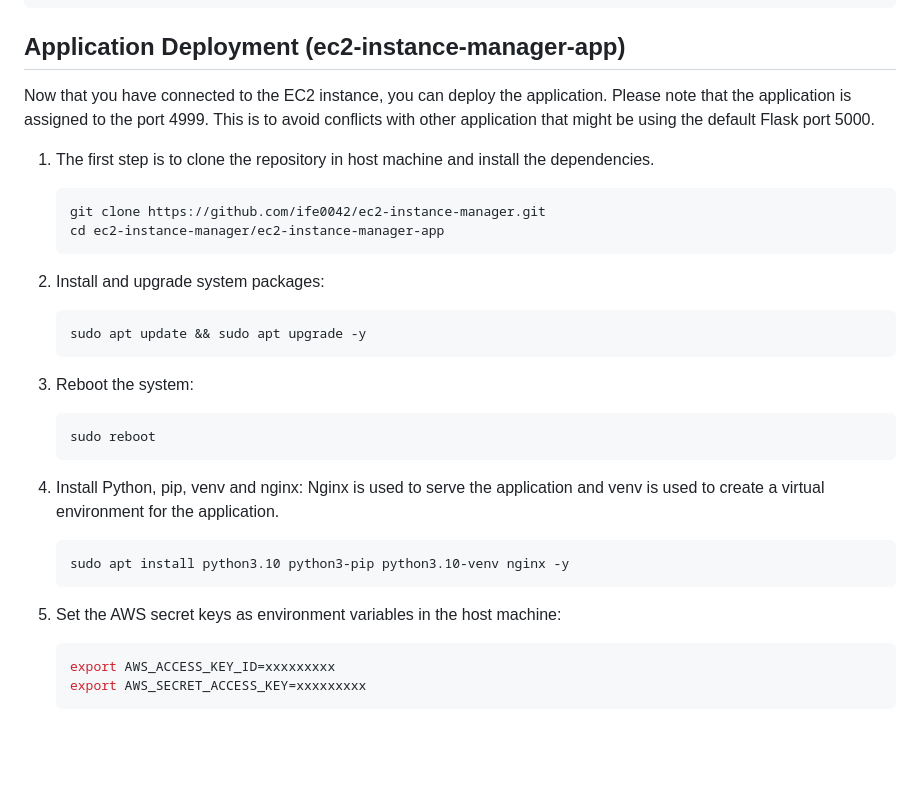
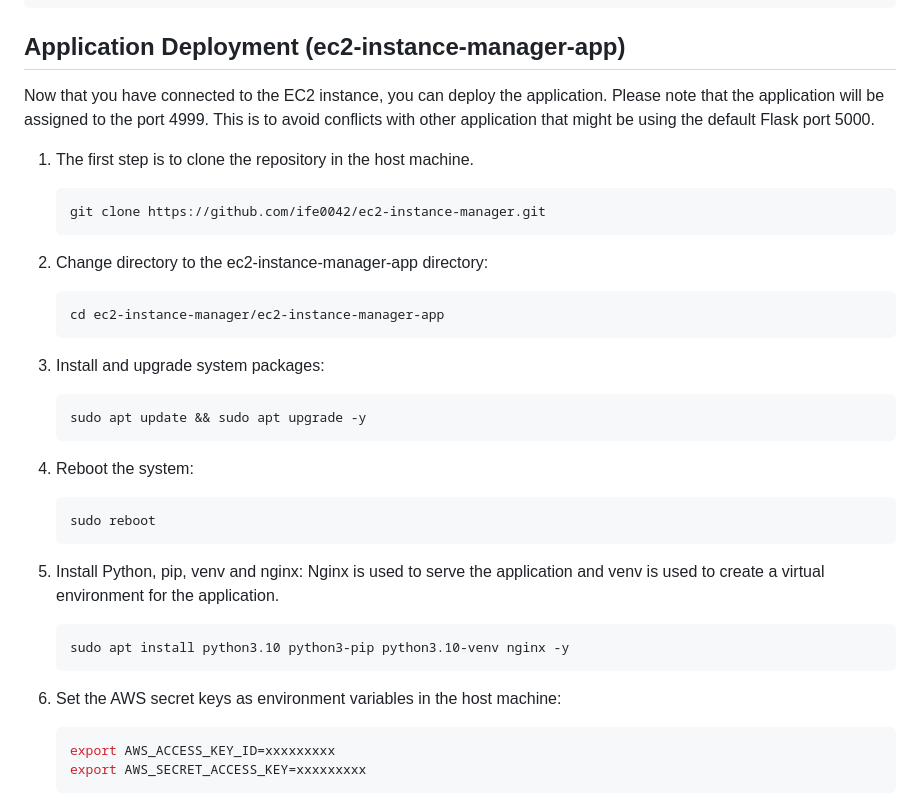
Before and after one commit to ife0042/ec2-instance-manager, a Markdown page: README.md, the part around the change. GitHub-like rendering; blank space fills up the shorter version.

````diff
--- a/README.md
+++ b/README.md
@@ -85,31 +85,35 @@ Once the infrastructure is deployed, you can connect to the EC2 instance using t
 
 ## Application Deployment (ec2-instance-manager-app)
 Now that you have connected to the EC2 instance, you can deploy the application.
-Please note that the application is assigned to the port 4999. This is to avoid conflicts with other application that might be using the default Flask port 5000.
+Please note that the application will be assigned to the port 4999. This is to avoid conflicts with other application that might be using the default Flask port 5000.
 
-1. The first step is to clone the repository in host machine and install the dependencies.
+1. The first step is to clone the repository in the host machine.
    ```bash
    git clone https://github.com/ife0042/ec2-instance-manager.git
+   ```
+
+2. Change directory to the ec2-instance-manager-app directory:
+   ```bash
    cd ec2-instance-manager/ec2-instance-manager-app
    ```
 
-2. Install and upgrade system packages:
+3. Install and upgrade system packages:
    ```bash
    sudo apt update && sudo apt upgrade -y
    ```
 
-3. Reboot the system:
+4. Reboot the system:
    ```bash
    sudo reboot
    ```
 
-4. Install Python, pip, venv and nginx:
+5. Install Python, pip, venv and nginx:
 Nginx is used to serve the application and venv is used to create a virtual environment for the application.
    ```bash
    sudo apt install python3.10 python3-pip python3.10-venv nginx -y
    ```
 
-5. Set the AWS secret keys as environment variables in the host machine:
+6. Set the AWS secret keys as environment variables in the host machine:
    ```bash
    export AWS_ACCESS_KEY_ID=xxxxxxxxx
    export AWS_SECRET_ACCESS_KEY=xxxxxxxxx
````
